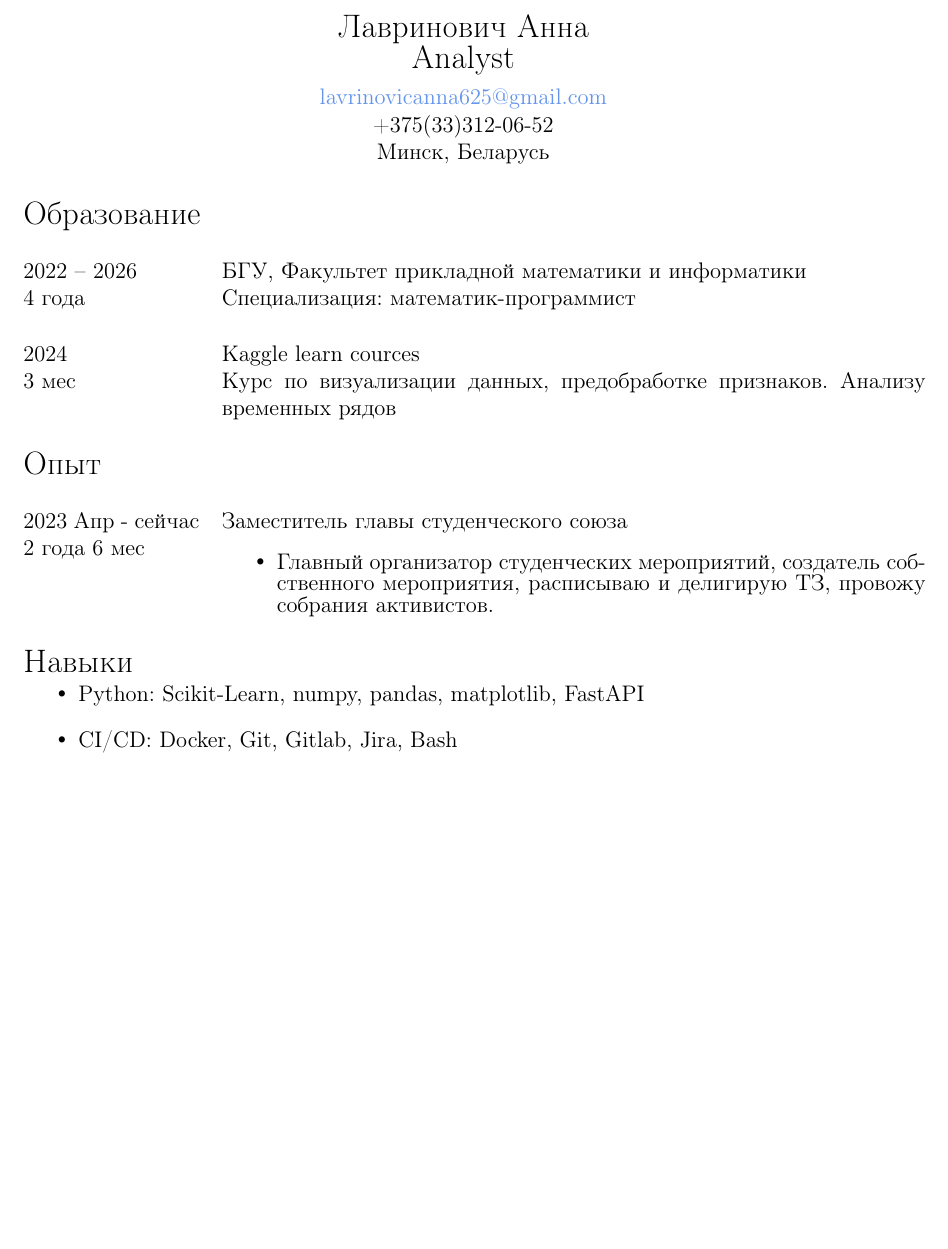
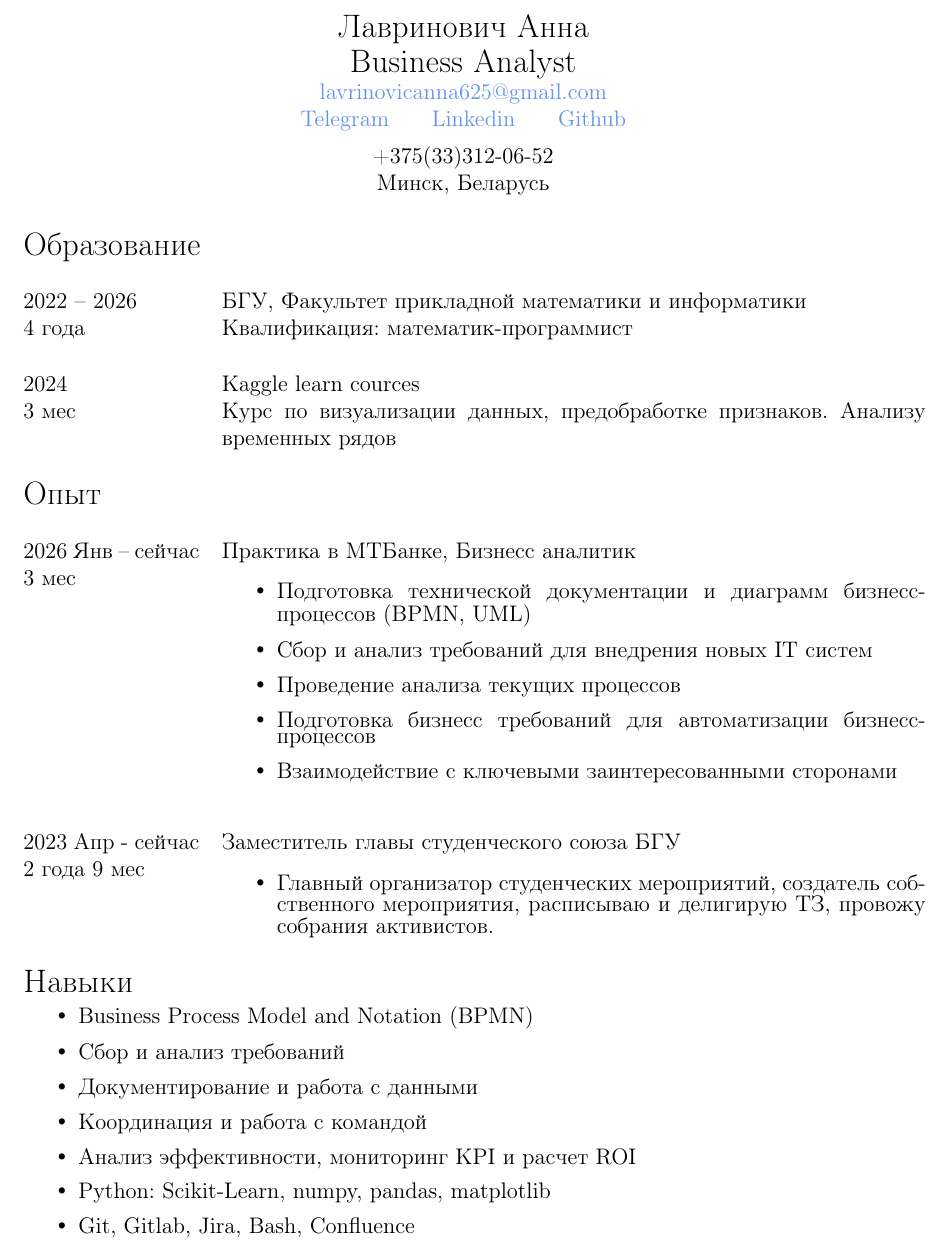
Before and after one commit to annlavra/Resume, a LaTeX CV (resume.tex): part of page 1 of 2, cut so that both start at the same text, the shorter picture padded with empty space. Compiled offline with pdfLaTeX.

Commit message:
Business analyst 01.03.2026

```diff
--- a/resume.tex
+++ b/resume.tex
@@ -12,6 +12,8 @@
 \usepackage{xcolor}
 \usepackage{hyperref}
 \usepackage{titlesec}
+\usepackage{setspace}
+\usepackage{enumitem}
 \definecolor{firebrick}{HTML}{b22222}
 \definecolor{darkslategrey}{HTML}{2f4f4f}
 \definecolor{cornflowerblue}{HTML}{6495ed}
@@ -31,16 +33,22 @@
 \newcommand{\mytitle}[5]{
   \begin{center}
         \Large\textbf{#1}\normalsize \\
+        \vspace{2pt}
         \Large{#2}\normalsize \\
+        \href{mailto:#3}{#3} \\
+        \href{https://t.me/a_smurfetta}{Telegram}
+        \hspace{15pt}
+        \href{https://www.linkedin.com/in/nura-lavrinovich-0a426a353/}{Linkedin}
+        \hspace{15pt}
+        \href{https://github.com/annlavra}{Github} \\
         \vspace{5pt}
-        \href{mailto:#3}{#3} \\
         \textbf{#4} \\
         #5
   \end{center}
 }
 
 \begin{document}
-\mytitle{Лавринович Анна}{Analyst}{lavrinovicanna625@gmail.com}{+375(33)312-06-52}{Минск, Беларусь}
+\mytitle{Лавринович Анна}{Business Analyst}{lavrinovicanna625@gmail.com}{+375(33)312-06-52}{Минск, Беларусь}
 
 \thispagestyle{empty}
 
@@ -54,7 +62,7 @@
     \textbf{БГУ}, Факультет прикладной математики и информатики
 
 
-    Специализация: математик-программист
+    Квалификация: математик-программист
     \vspace{15pt}
     \\
 
@@ -68,23 +76,45 @@
 \end{longtable}
 
 \section*{Опыт}
+
+\begin{longtable}[l]{@{}p{0.2\textwidth} p{0.8\textwidth}}
+    2026 Янв -- сейчас
+
+    3 мес
+    & Практика в МТБанке, Бизнесс аналитик
+    \begin{itemize}[before=\setlength{\baselineskip}{0pt}, itemsep=2pt]
+        % \setlength\baselineskip{0pt}
+        % \setlength\itemsep{-3pt}
+        \item Подготовка технической документации и диаграмм бизнесс-процессов (BPMN, UML)
+        \item Сбор и анализ требований для внедрения новых IT систем
+        \item Проведение анализа текущих процессов
+        \item Подготовка бизнесс требований для автоматизации бизнесс-процессов
+        \item Взаимодействие с ключевыми заинтересованными сторонами
+    \end{itemize}
+\end{longtable}
+
 \begin{longtable}[l]{@{}p{0.2\textwidth} p{0.8\textwidth}}
     2023 Апр - сейчас
 
-    2 года 6 мес
-    & Заместитель главы студенческого союза
-    \begin{itemize}
-        \setlength\baselineskip{0pt}
-        \setlength\itemsep{-3pt}
+    2 года 9 мес
+    & Заместитель главы студенческого союза БГУ
+    \begin{itemize}[before=\setlength{\baselineskip}{0pt}, itemsep=2pt]
+        % \setlength\baselineskip{0pt}
+        % \setlength\itemsep{-3pt}
         \item Главный организатор студенческих мероприятий, создатель собственного мероприятия, расписываю и делигирую ТЗ, провожу собрания активистов.
     \end{itemize}
 \end{longtable}
 
 \section*{Навыки}
 
-\begin{itemize}
-    \item Python: Scikit-Learn, numpy, pandas, matplotlib, FastAPI
-    \item CI/CD: Docker, Git, Gitlab, Jira, Bash
+\begin{itemize}[before=\setlength{\baselineskip}{0pt}, itemsep=2pt]
+    \item Business Process Model and Notation (BPMN)
+    \item Сбор и анализ требований
+    \item Документирование и работа с данными
+    \item Координация и работа с командой
+    \item Анализ эффективности, мониторинг KPI и расчет ROI
+    \item Python: Scikit-Learn, numpy, pandas, matplotlib
+    \item Git, Gitlab, Jira, Bash, Confluence
     \item Math: Теория вероятностей, статистика, линейная алгебра, методы оптимизации, математическое моделирование
     \item Excel, SQL, NOSQL
     \item English B2
```
Also changed, not shown: resume.pdf, resume.tex (11 more changed lines).
